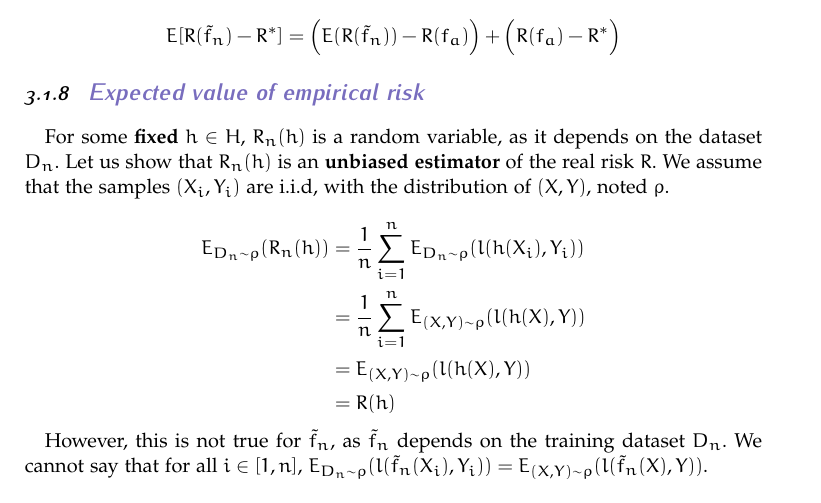
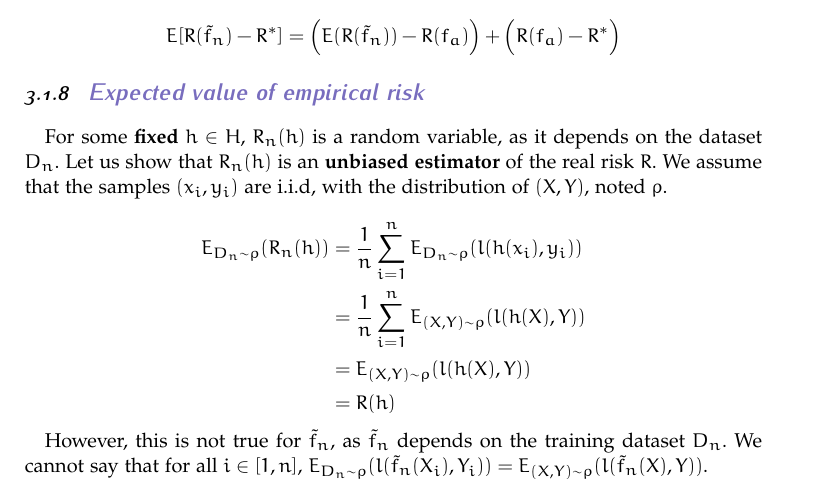
Before and after one commit to nlehir/FTML, a LaTeX document (lecture_notes/lecture notes.tex): part of page 21 of 44, cut so that both start at the same text. Compiled offline with pdfLaTeX.

Commit message:
update lecture notes

```diff
--- a/lecture_notes/lecture notes.tex
+++ b/lecture_notes/lecture notes.tex
@@ -1494,11 +1494,11 @@ When the algorithm is \textbf{{underfitting}}, the capacity of the hypothesis sp
 
 \subsubsection{\large\color{Periwinkle}Expected value of empirical risk}
 
-For some \textbf{{fixed}} $h\in H$, $R_n(h)$ is a random variable, as it depends on the dataset $D_n$. Let us show that $ R_n(h)$ is an \textbf{{unbiased estimator}} of the real risk $R$. We assume that the samples $(X_i, Y_i)$ are i.i.d, with the distribution of $(X,Y)$, noted $\rho$.
+For some \textbf{{fixed}} $h\in H$, $R_n(h)$ is a random variable, as it depends on the dataset $D_n$. Let us show that $ R_n(h)$ is an \textbf{{unbiased estimator}} of the real risk $R$. We assume that the samples $(x_i, y_i)$ are i.i.d, with the distribution of $(X,Y)$, noted $\rho$.
 
     \begin{equation*}
 	    \begin{aligned}
-		E_{D_n\sim \rho}(R_n(h)) &= \frac{1}{n} \sum^{n}_{i=1} E_{D_n\sim \rho}(l(h(X_i), Y_i)) \\
+		E_{D_n\sim \rho}(R_n(h)) &= \frac{1}{n} \sum^{n}_{i=1} E_{D_n\sim \rho}(l(h(x_i), y_i)) \\
 		&= \frac{1}{n} \sum^{n}_{i=1} E_{(X,Y)\sim \rho}(l(h(X), Y)) \\
 		&=  E_{(X,Y)\sim \rho}(l(h(X), Y)) \\
 		&= R(h)
```
Also changed, not shown: lecture_notes/lecture notes.pdf, 2 other files.
